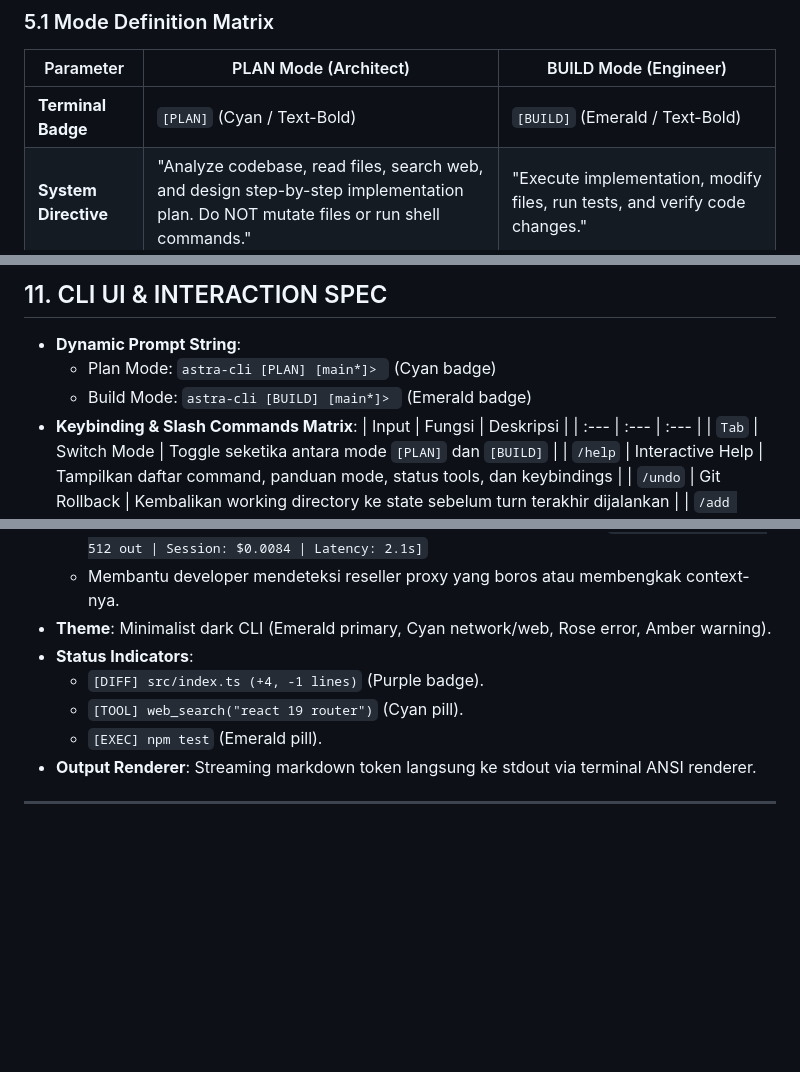
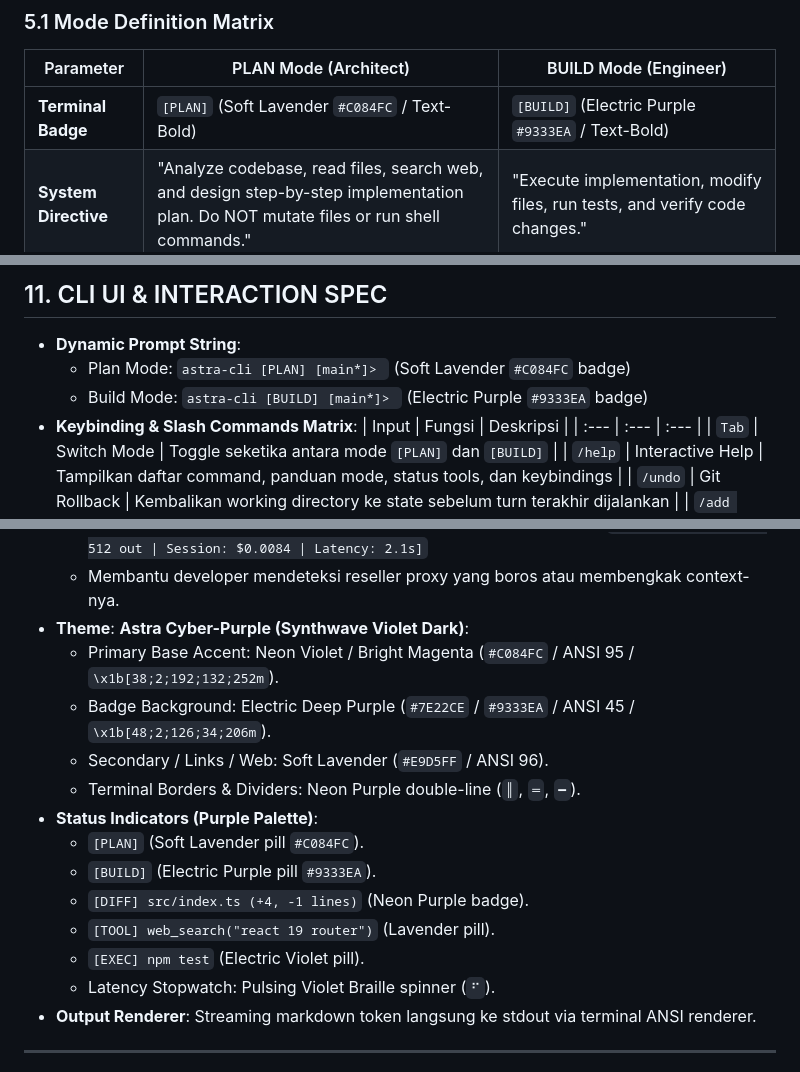
Before and after one commit to NotVann/Model-Proof, a Markdown page: PRD-ASTRA-CLI.md, 3 parts joined by grey strips. GitHub-like rendering; blank space fills up the shorter version.

Commit message:
style: set terminal UI theme to Astra Cyber-Purple in PRD

```diff
--- a/PRD-ASTRA-CLI.md
+++ b/PRD-ASTRA-CLI.md
@@ -72,7 +72,7 @@ Terminal Markdown Render → Wait Next Stdin
 
 | Parameter | PLAN Mode (Architect) | BUILD Mode (Engineer) |
 |---|---|---|
-| **Terminal Badge** | `[PLAN]` (Cyan / Text-Bold) | `[BUILD]` (Emerald / Text-Bold) |
+| **Terminal Badge** | `[PLAN]` (Soft Lavender `#C084FC` / Text-Bold) | `[BUILD]` (Electric Purple `#9333EA` / Text-Bold) |
 | **System Directive** | "Analyze codebase, read files, search web, and design step-by-step implementation plan. Do NOT mutate files or run shell commands." | "Execute implementation, modify files, run tests, and verify code changes." |
 | **Allowed Tools** | `fs_read`, `fs_list`, `web_search`, `web_fetch` | **ALL TOOLS** (`bash_exec`, `fs_write`, `fs_patch`, `fs_read`, `fs_list`, `web_search`, `web_fetch`) |
 | **Filtered Tools** | `fs_write`, `fs_patch`, `bash_exec` **(Blocked)** | None |
@@ -197,8 +197,8 @@ Terminal Markdown Render → Wait Next Stdin
 
 ## 11. CLI UI & INTERACTION SPEC
 - **Dynamic Prompt String**:
-  - Plan Mode: `astra-cli [PLAN] [main*]> ` (Cyan badge)
-  - Build Mode: `astra-cli [BUILD] [main*]> ` (Emerald badge)
+  - Plan Mode: `astra-cli [PLAN] [main*]> ` (Soft Lavender `#C084FC` badge)
+  - Build Mode: `astra-cli [BUILD] [main*]> ` (Electric Purple `#9333EA` badge)
 - **Keybinding & Slash Commands Matrix**:
   | Input | Fungsi | Deskripsi |
   | :--- | :--- | :--- |
@@ -261,11 +261,18 @@ Terminal Markdown Render → Wait Next Stdin
   - Footer bar menampilkan akumulasi token & perkiraan biaya per sesi:
     `[Tokens: 3,420 in / 512 out | Session: $0.0084 | Latency: 2.1s]`
   - Membantu developer mendeteksi reseller proxy yang boros atau membengkak context-nya.
-- **Theme**: Minimalist dark CLI (Emerald primary, Cyan network/web, Rose error, Amber warning).
-- **Status Indicators**:
-  - `[DIFF] src/index.ts (+4, -1 lines)` (Purple badge).
-  - `[TOOL] web_search("react 19 router")` (Cyan pill).
-  - `[EXEC] npm test` (Emerald pill).
+- **Theme**: **Astra Cyber-Purple (Synthwave Violet Dark)**:
+  - Primary Base Accent: Neon Violet / Bright Magenta (`#C084FC` / ANSI 95 / `\x1b[38;2;192;132;252m`).
+  - Badge Background: Electric Deep Purple (`#7E22CE` / `#9333EA` / ANSI 45 / `\x1b[48;2;126;34;206m`).
+  - Secondary / Links / Web: Soft Lavender (`#E9D5FF` / ANSI 96).
+  - Terminal Borders & Dividers: Neon Purple double-line (`║`, `═`, `━`).
+- **Status Indicators (Purple Palette)**:
+  - `[PLAN]` (Soft Lavender pill `#C084FC`).
+  - `[BUILD]` (Electric Purple pill `#9333EA`).
+  - `[DIFF] src/index.ts (+4, -1 lines)` (Neon Purple badge).
+  - `[TOOL] web_search("react 19 router")` (Lavender pill).
+  - `[EXEC] npm test` (Electric Violet pill).
+  - Latency Stopwatch: Pulsing Violet Braille spinner (`⠋`).
 - **Output Renderer**: Streaming markdown token langsung ke stdout via terminal ANSI renderer.
 
 ---
```
